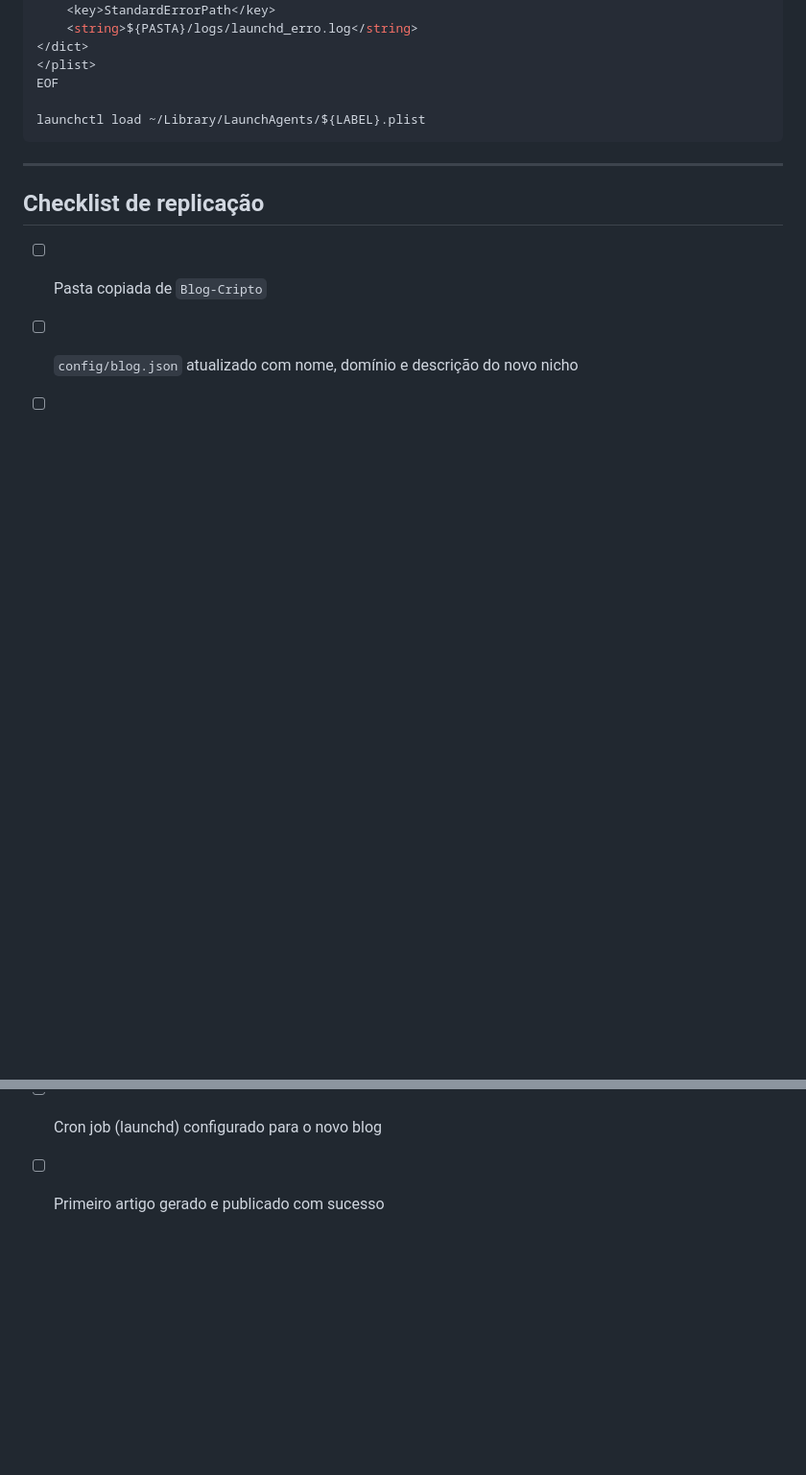
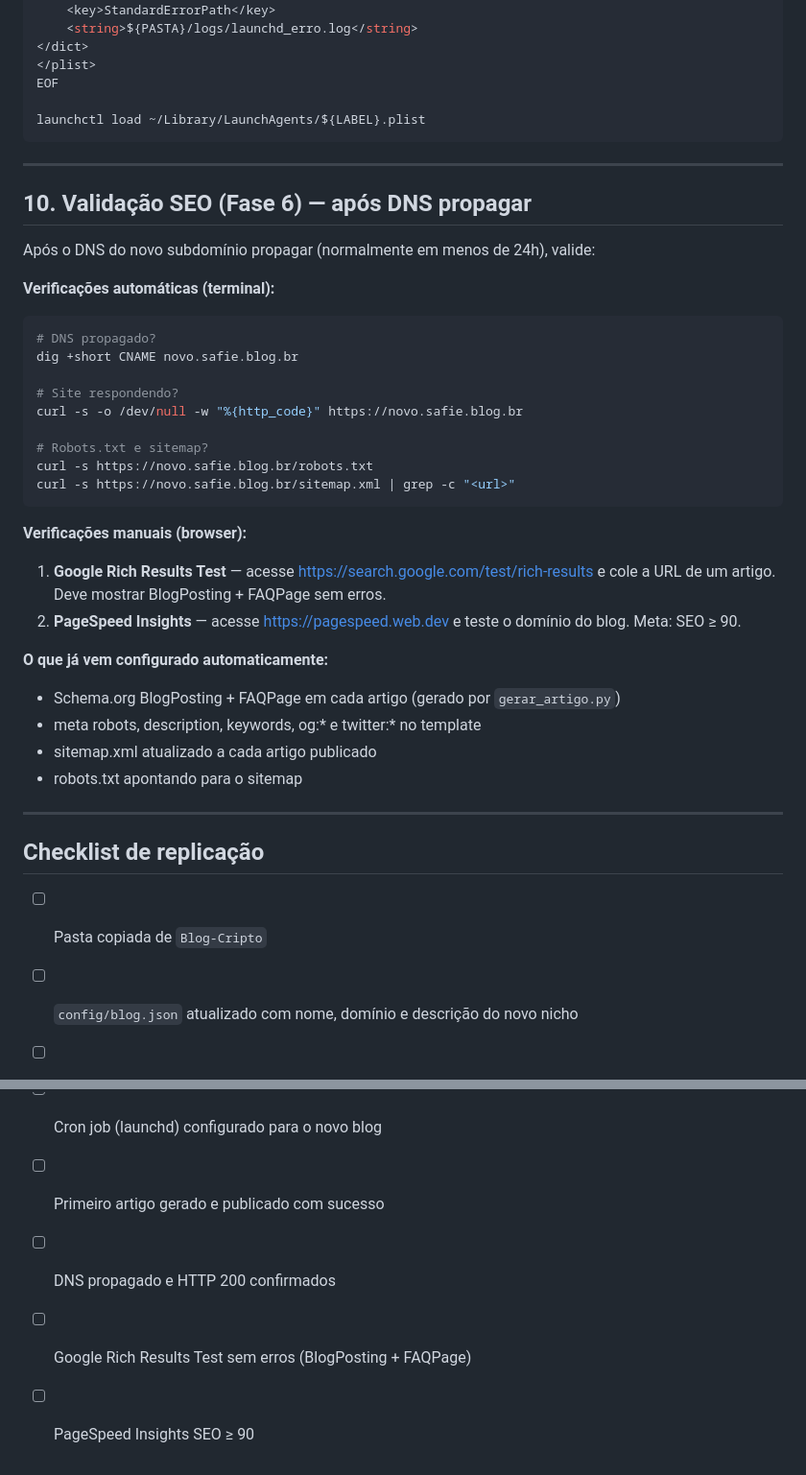
Before and after one commit to lucasm-mantovani/safie-blog-cripto, a Markdown page: REPLICAR.md, 2 parts joined by grey strips. Shown at 96% size. Rendered like a GitHub page; blank space fills up the shorter version.

Commit message:
docs: Fase 6 concluída — CLAUDE.md e REPLICAR.md atualizados
Co-Authored-By: Claude Sonnet 4.6 <noreply@anthropic.com>

````diff
--- a/REPLICAR.md
+++ b/REPLICAR.md
@@ -174,6 +174,35 @@ launchctl load ~/Library/LaunchAgents/${LABEL}.plist
 
 ---
 
+## 10. Validação SEO (Fase 6) — após DNS propagar
+
+Após o DNS do novo subdomínio propagar (normalmente em menos de 24h), valide:
+
+**Verificações automáticas (terminal):**
+```bash
+# DNS propagado?
+dig +short CNAME novo.safie.blog.br
+
+# Site respondendo?
+curl -s -o /dev/null -w "%{http_code}" https://novo.safie.blog.br
+
+# Robots.txt e sitemap?
+curl -s https://novo.safie.blog.br/robots.txt
+curl -s https://novo.safie.blog.br/sitemap.xml | grep -c "<url>"
+```
+
+**Verificações manuais (browser):**
+1. **Google Rich Results Test** — acesse https://search.google.com/test/rich-results e cole a URL de um artigo. Deve mostrar BlogPosting + FAQPage sem erros.
+2. **PageSpeed Insights** — acesse https://pagespeed.web.dev e teste o domínio do blog. Meta: SEO ≥ 90.
+
+**O que já vem configurado automaticamente:**
+- Schema.org BlogPosting + FAQPage em cada artigo (gerado por `gerar_artigo.py`)
+- meta robots, description, keywords, og:* e twitter:* no template
+- sitemap.xml atualizado a cada artigo publicado
+- robots.txt apontando para o sitemap
+
+---
+
 ## Checklist de replicação
 
 - [ ] Pasta copiada de `Blog-Cripto`
@@ -189,3 +218,6 @@ launchctl load ~/Library/LaunchAgents/${LABEL}.plist
 - [ ] Domínio personalizado configurado no Cloudflare Pages
 - [ ] Cron job (launchd) configurado para o novo blog
 - [ ] Primeiro artigo gerado e publicado com sucesso
+- [ ] DNS propagado e HTTP 200 confirmados
+- [ ] Google Rich Results Test sem erros (BlogPosting + FAQPage)
+- [ ] PageSpeed Insights SEO ≥ 90
````
Also changed, not shown: CLAUDE.md (+13 -9 lines).
